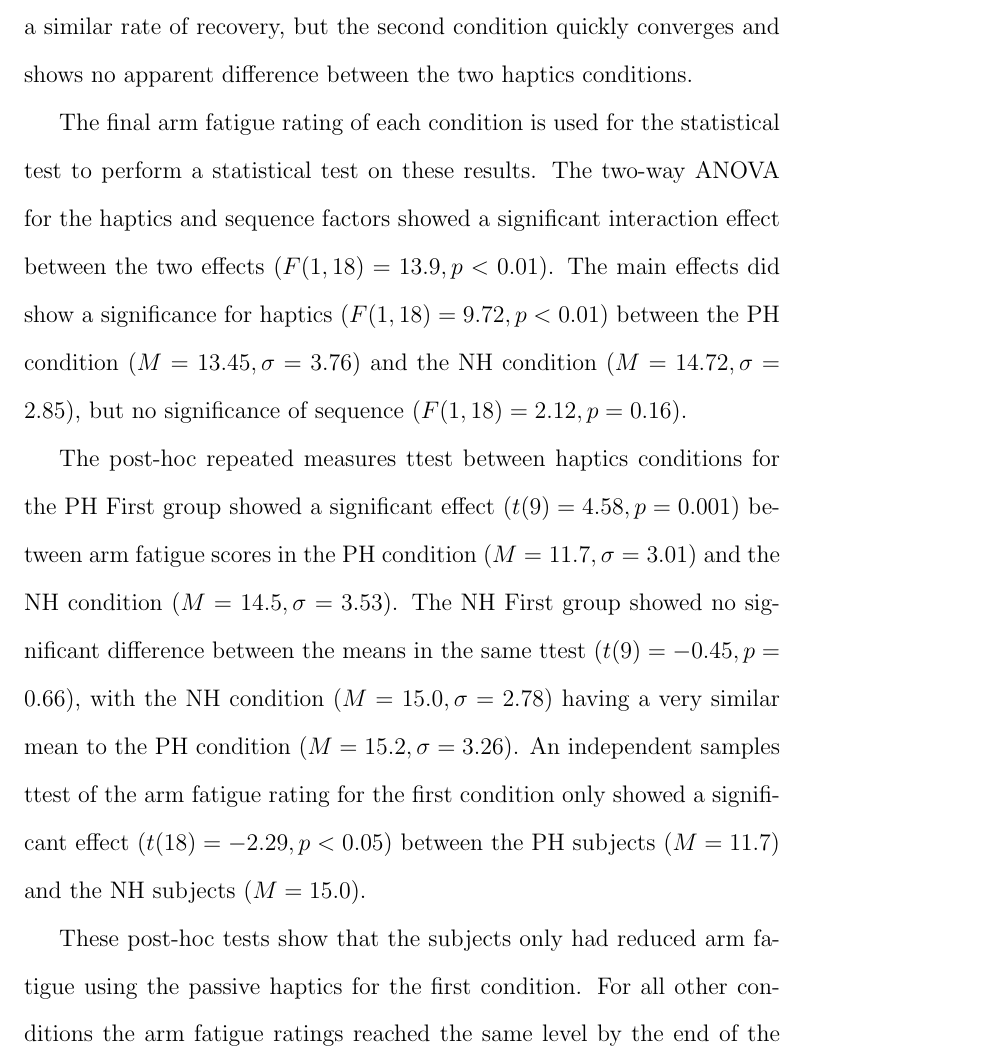
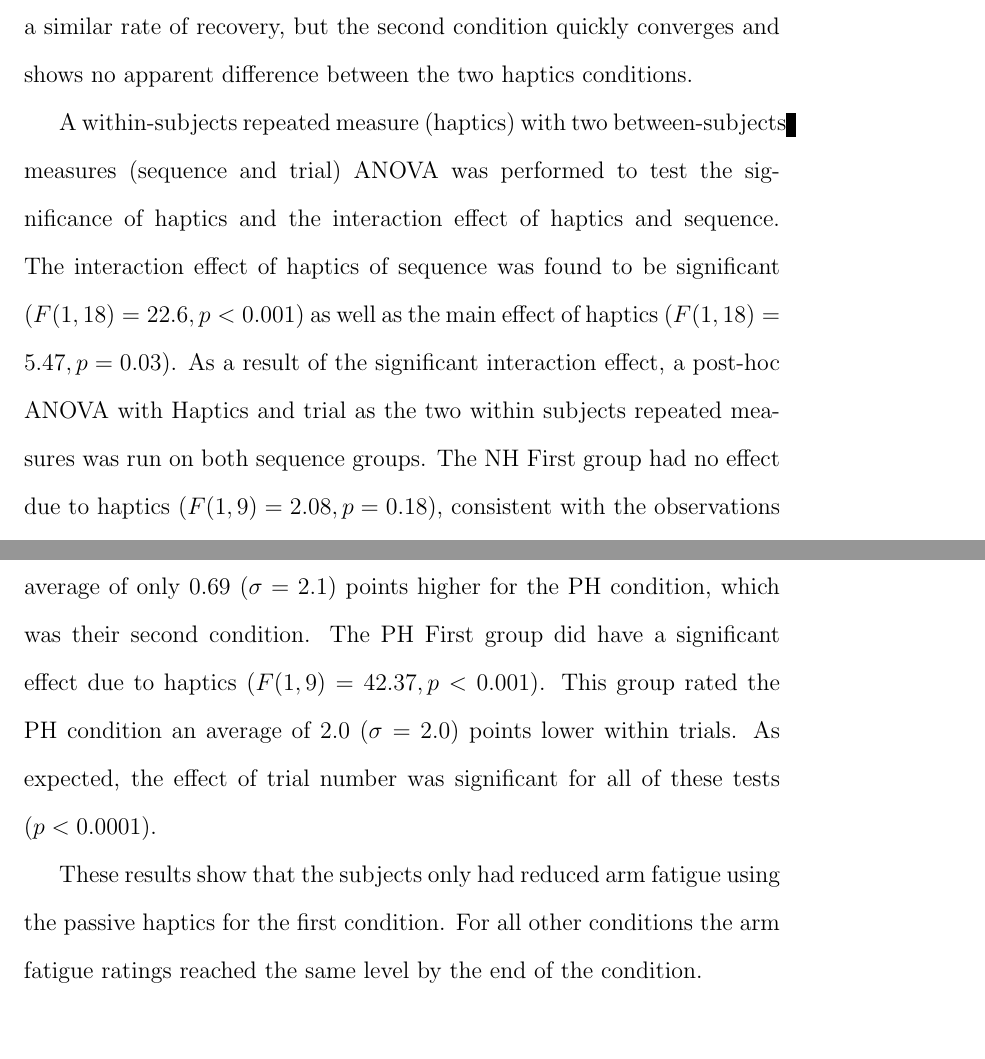
Before and after one commit to richjoyce/dissertation, a LaTeX thesis (draft.tex, which reads chapters/haptics.tex): part of page 24 of 77 before the commit and two parts of page 24 of 77 after it, the two joined at a grey line, cut so that both start at the same text, the shorter picture padded with empty space. Compiled offline with pdfLaTeX; a LaTeX package or settings file that is missing is left out.

Commit message:
Add arm fatigue results

```diff
--- a/chapters/haptics.tex
+++ b/chapters/haptics.tex
@@ -401,17 +401,16 @@ There is an evident difference between the two haptic conditions for the first c
 At the end of the first condition, the subjects who performed the PH condition rated their arm fatigue 3.25 points lower on average than the NH condition subjects.
 Both groups have a similar rate of recovery, but the second condition quickly converges and shows no apparent difference between the two haptics conditions.
 
-The final arm fatigue rating of each condition is used for the statistical test to perform a statistical test on these results.
-The two-way ANOVA for the haptics and sequence factors showed a significant interaction effect between the two effects ($F(1,18)=13.9, p<0.01$).
-The main effects did show a significance for haptics ($F(1,18)=9.72, p<0.01$) between the PH condition ($M=13.45, \sigma=3.76$) and the NH condition ($M=14.72, \sigma=2.85$), but no significance of sequence ($F(1,18)=2.12, p=0.16$).
-% Connect back to the first trial based restuls
-%An interaction effect between the final ratings of each condition should be expected given the differences in Figure \ref{fig:ph_armfatigue_trials}.
+A within-subjects repeated measure (haptics) with two between-subjects measures (sequence and trial) ANOVA was performed to test the significance of haptics and the interaction effect of haptics and sequence.
+The interaction effect of haptics of sequence was found to be significant ($F(1, 18)=22.6, p<0.001$) as well as the main effect of haptics ($F(1, 18)=5.47, p=0.03$).
+As a result of the significant interaction effect, a post-hoc ANOVA with Haptics and trial as the two within subjects repeated measures was run on both sequence groups.
+The NH First group had no effect due to haptics ($F(1, 9)=2.08, p=0.18$), consistent with the observations from Figure \ref{fig:ph_armfatigue_trials}.
+The subjects rated the same trial between conditions an average of only 0.69 ($\sigma=2.1$) points higher for the PH condition, which was their second condition.
+The PH First group did have a significant effect due to haptics ($F(1, 9)=42.37, p<0.001$).
+This group rated the PH condition an average of 2.0 ($\sigma=2.0$) points lower within trials.
+As expected, the effect of trial number was significant for all of these tests ($p<0.0001$).
 
-The post-hoc repeated measures ttest between haptics conditions for the PH First group showed a significant effect ($t(9)=4.58, p=0.001$) between arm fatigue scores in the PH condition ($M=11.7, \sigma=3.01$) and the NH condition ($M=14.5, \sigma=3.53$).
-The NH First group showed no significant difference between the means in the same ttest ($t(9)=-0.45, p=0.66$), with the NH condition ($M=15.0, \sigma=2.78$) having a very similar mean to the PH condition ($M=15.2, \sigma=3.26$).
-An independent samples ttest of the arm fatigue rating for the first condition only showed a significant effect ($t(18)=-2.29, p<0.05$) between the PH subjects ($M=11.7$) and the NH subjects ($M=15.0$).
-
-These post-hoc tests show that the subjects only had reduced arm fatigue using the passive haptics for the first condition.
+These results show that the subjects only had reduced arm fatigue using the passive haptics for the first condition.
 For all other conditions the arm fatigue ratings reached the same level by the end of the condition.
 
 \subsection{Presence}
```
